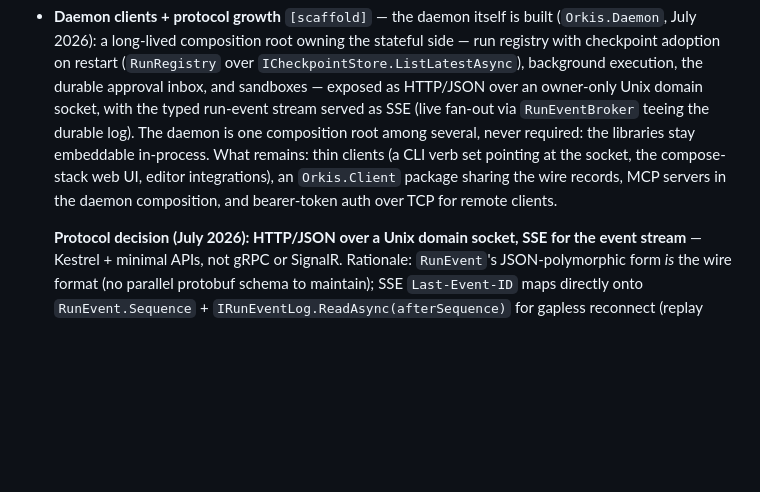
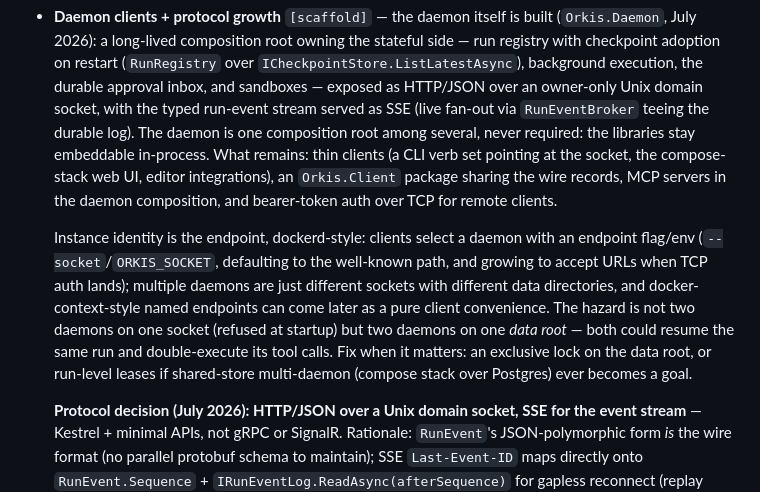
Before and after one commit to craig-b/Orkis, a Markdown page: docs/roadmap.md, the part around the change. Rendered like a GitHub page; blank space fills up the shorter version.

Commit message:
Record daemon instance identity and data-root locking in roadmap

```diff
--- a/docs/roadmap.md
+++ b/docs/roadmap.md
@@ -78,6 +78,16 @@ The through-lines these ideas are meant to respect:
   `Orkis.Client` package sharing the wire records, MCP servers in the daemon
   composition, and bearer-token auth over TCP for remote clients.
 
+  Instance identity is the endpoint, dockerd-style: clients select a daemon with an
+  endpoint flag/env (`--socket`/`ORKIS_SOCKET`, defaulting to the well-known path, and
+  growing to accept URLs when TCP auth lands); multiple daemons are just different
+  sockets with different data directories, and docker-context-style named endpoints
+  can come later as a pure client convenience. The hazard is not two daemons on one
+  socket (refused at startup) but two daemons on one *data root* — both could resume
+  the same run and double-execute its tool calls. Fix when it matters: an exclusive
+  lock on the data root, or run-level leases if shared-store multi-daemon (compose
+  stack over Postgres) ever becomes a goal.
+
   **Protocol decision (July 2026): HTTP/JSON over a Unix domain socket, SSE for the
   event stream** — Kestrel + minimal APIs, not gRPC or SignalR. Rationale: `RunEvent`'s
   JSON-polymorphic form *is* the wire format (no parallel protobuf schema to maintain);
```
